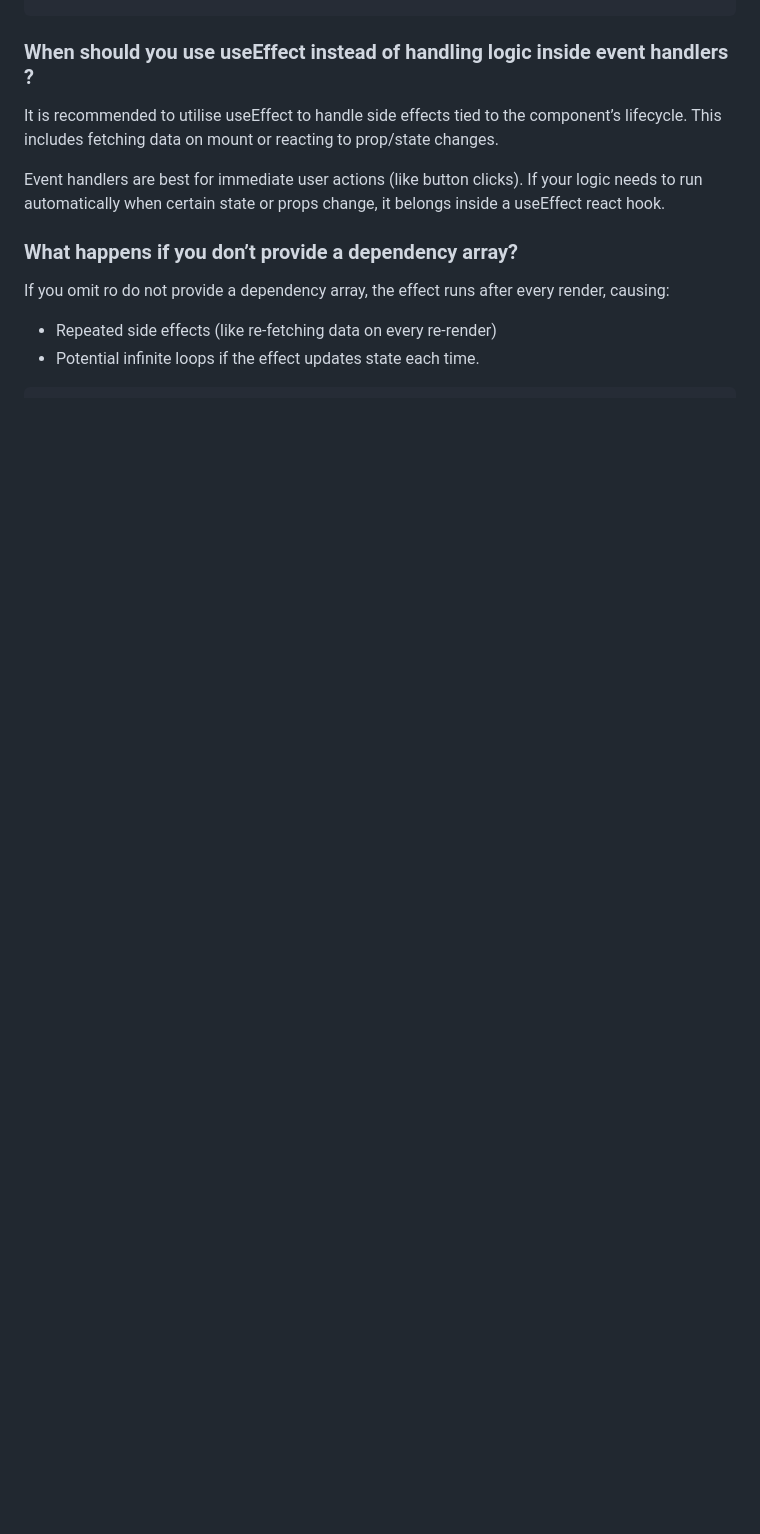
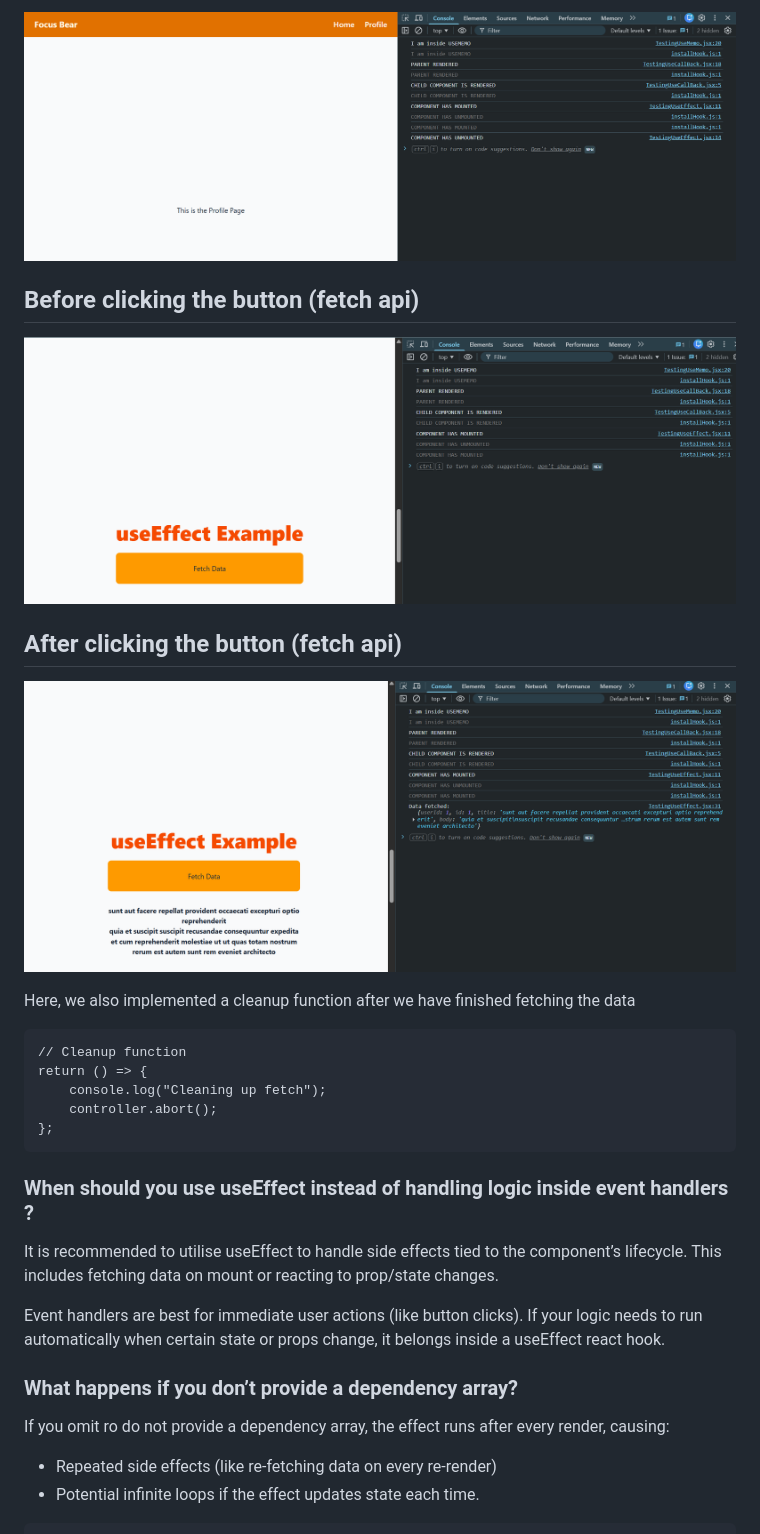
Before and after one commit to StuvanFIT/Focus-Bear-React-Native, a Markdown page: milestones/5_React/react_hooks.md, the part around the change printed below. GitHub-like rendering; pictures changed too: milestones/Images/afterFetchData.png (added), milestones/Images/beforeFetchData.png (added), milestones/Images/unmounting.png (added); blank space fills up the shorter version.

Commit message:
fix: added screenshots of fetching data and useEffect testing

````diff
--- a/milestones/5_React/react_hooks.md
+++ b/milestones/5_React/react_hooks.md
@@ -98,3 +112,21 @@ export default TestingUseEffect;
+![alt text](../Images/unmounting.png)
+
+## Before clicking the button (fetch api)
+
+![alt text](../Images/beforeFetchData.png)
+
+## After clicking the button (fetch api)
+
+![alt text](../Images/afterFetchData.png)
+
+Here, we also implemented a cleanup function after we have finished fetching the data
+
+```
+// Cleanup function
+return () => {
+    console.log("Cleaning up fetch");
+    controller.abort();
+};
 ```
 
 ### When should you use useEffect instead of handling logic inside event handlers ?
````
Also changed, not shown: other parts of milestones/5_React/react_hooks.md (+15 -1 lines), milestones/Images/fetchdatabutton.png (added), milestones/Images/useEffectExample.png (added), milestones/Images/useEffectTesting.png (added).
